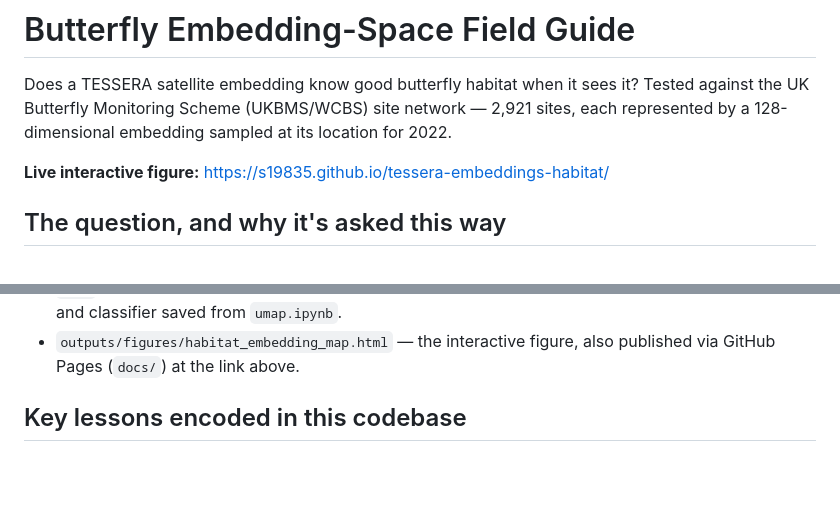
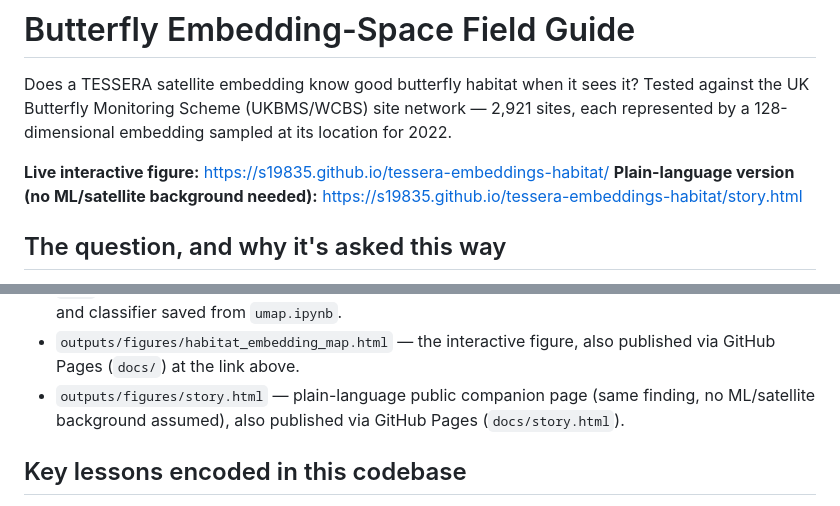
Before and after one commit to s19835/tessera-embeddings-habitat, a Markdown page: README.md, 2 parts joined by grey strips. Rendered like a GitHub page; blank space fills up the shorter version.

Commit message:
Link the plain-language story page from README

```diff
--- a/README.md
+++ b/README.md
@@ -6,6 +6,7 @@ network — 2,921 sites, each represented by a 128-dimensional embedding
 sampled at its location for 2022.
 
 **Live interactive figure:** https://s19835.github.io/tessera-embeddings-habitat/
+**Plain-language version (no ML/satellite background needed):** https://s19835.github.io/tessera-embeddings-habitat/story.html
 
 ## The question, and why it's asked this way
 
@@ -62,6 +63,9 @@ space. The 2D picture is illustrative, not the actual test.
   plus the fitted UMAP reducer and classifier saved from `umap.ipynb`.
 - `outputs/figures/habitat_embedding_map.html` — the interactive figure,
   also published via GitHub Pages (`docs/`) at the link above.
+- `outputs/figures/story.html` — plain-language public companion page (same
+  finding, no ML/satellite background assumed), also published via
+  GitHub Pages (`docs/story.html`).
 
 ## Key lessons encoded in this codebase
 
```
